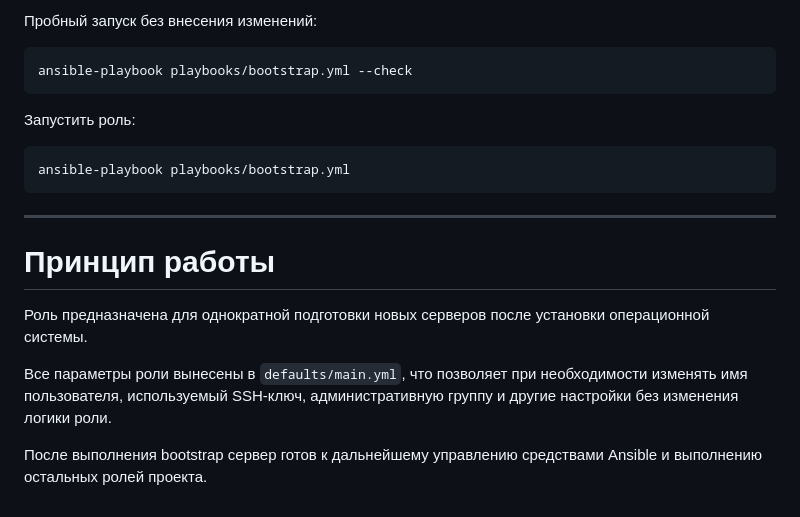
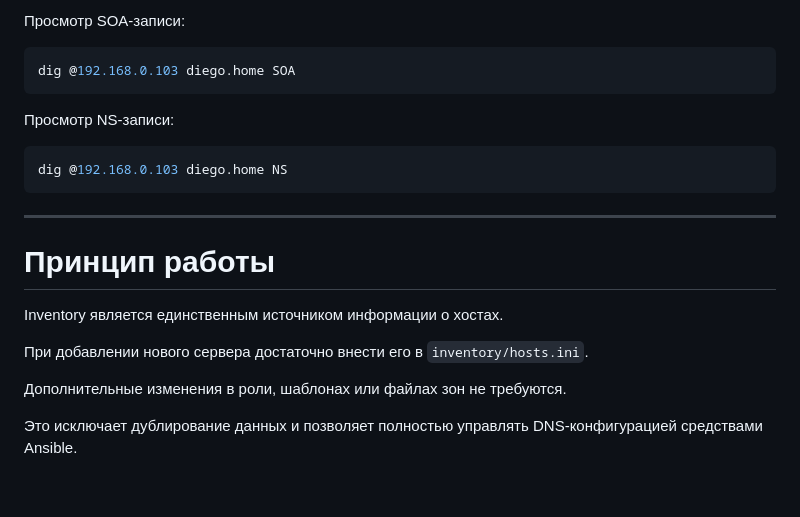
Before and after one commit to DiegoGarsia/ansible, a Markdown page: roles/bind/README.md, the part around one of its changes. Drawn GitHub-style.

````diff
--- a/roles/bind/README.md
+++ b/roles/bind/README.md
@@ -151,23 +187,25 @@ ansible-playbook playbooks/bootstrap.yml --syntax-check
 ```
 
-Пробный запуск без внесения изменений:
+Просмотр SOA-записи:
 
 ```bash
-ansible-playbook playbooks/bootstrap.yml --check
+dig @192.168.0.103 diego.home SOA
 ```
 
-Запустить роль:
+Просмотр NS-записи:
 
 ```bash
-ansible-playbook playbooks/bootstrap.yml
+dig @192.168.0.103 diego.home NS
 ```
 
 ---
 
 # Принцип работы
 
-Роль предназначена для однократной подготовки новых серверов после установки операционной системы.
+Inventory является единственным источником информации о хостах.
 
-Все параметры роли вынесены в `defaults/main.yml`, что позволяет при необходимости изменять имя пользователя, используемый SSH-ключ, административную группу и другие настройки без изменения логики роли.
+При добавлении нового сервера достаточно внести его в `inventory/hosts.ini`.
 
-После выполнения bootstrap сервер готов к дальнейшему управлению средствами Ansible и выполнению остальных ролей проекта.
+Дополнительные изменения в роли, шаблонах или файлах зон не требуются.
+
+Это исключает дублирование данных и позволяет полностью управлять DNS-конфигурацией средствами Ansible.
````
Also changed, not shown: other parts of roles/bind/README.md (+106 -70 lines), roles/nginx/README.md (+0 -2 lines).
